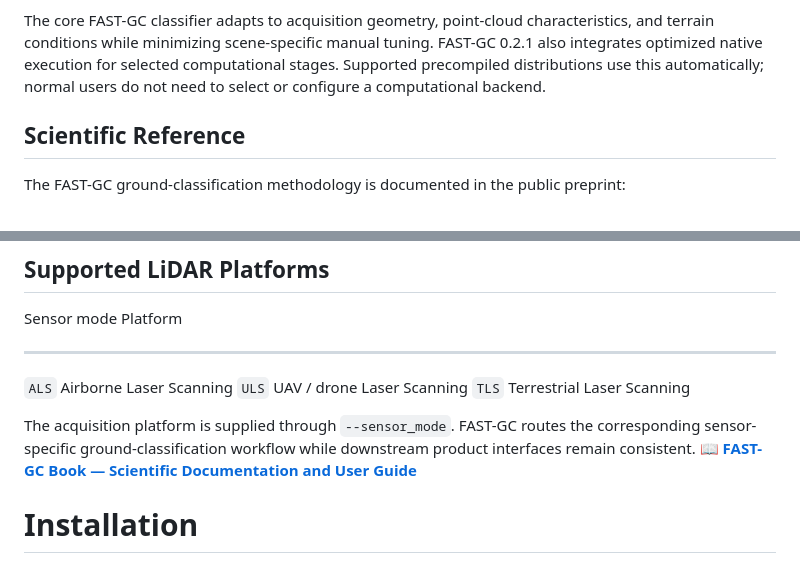
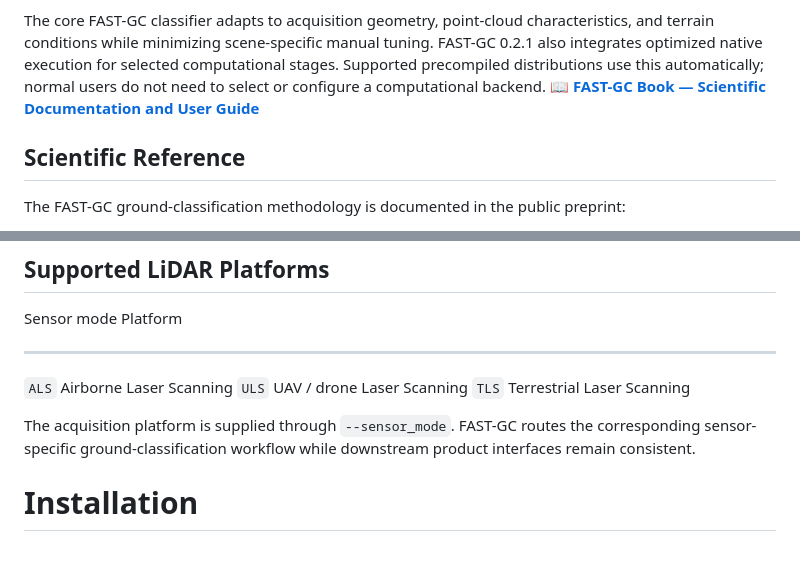
Before and after one commit to nadeemfareed/FAST-GC, a Markdown page: README.md, 2 parts joined by grey strips. Rendered like a GitHub page.

```diff
--- a/README.md
+++ b/README.md
@@ -24,6 +24,7 @@ manual tuning. FAST-GC 0.2.1 also integrates optimized native execution
 for selected computational stages. Supported precompiled distributions
 use this automatically; normal users do not need to select or configure
 a computational backend.
+📖 **[FAST-GC Book — Scientific Documentation and User Guide](https://nadeemfareed.github.io/fastgcBOOK/)**
 
 ## Scientific Reference
 
@@ -76,7 +77,6 @@ https://www.preprints.org/manuscript/202609.1631
 The acquisition platform is supplied through `--sensor_mode`. FAST-GC
 routes the corresponding sensor-specific ground-classification workflow
 while downstream product interfaces remain consistent.
-📖 **[FAST-GC Book — Scientific Documentation and User Guide](https://nadeemfareed.github.io/fastgcBOOK/)**
 
 # Installation
 
```
